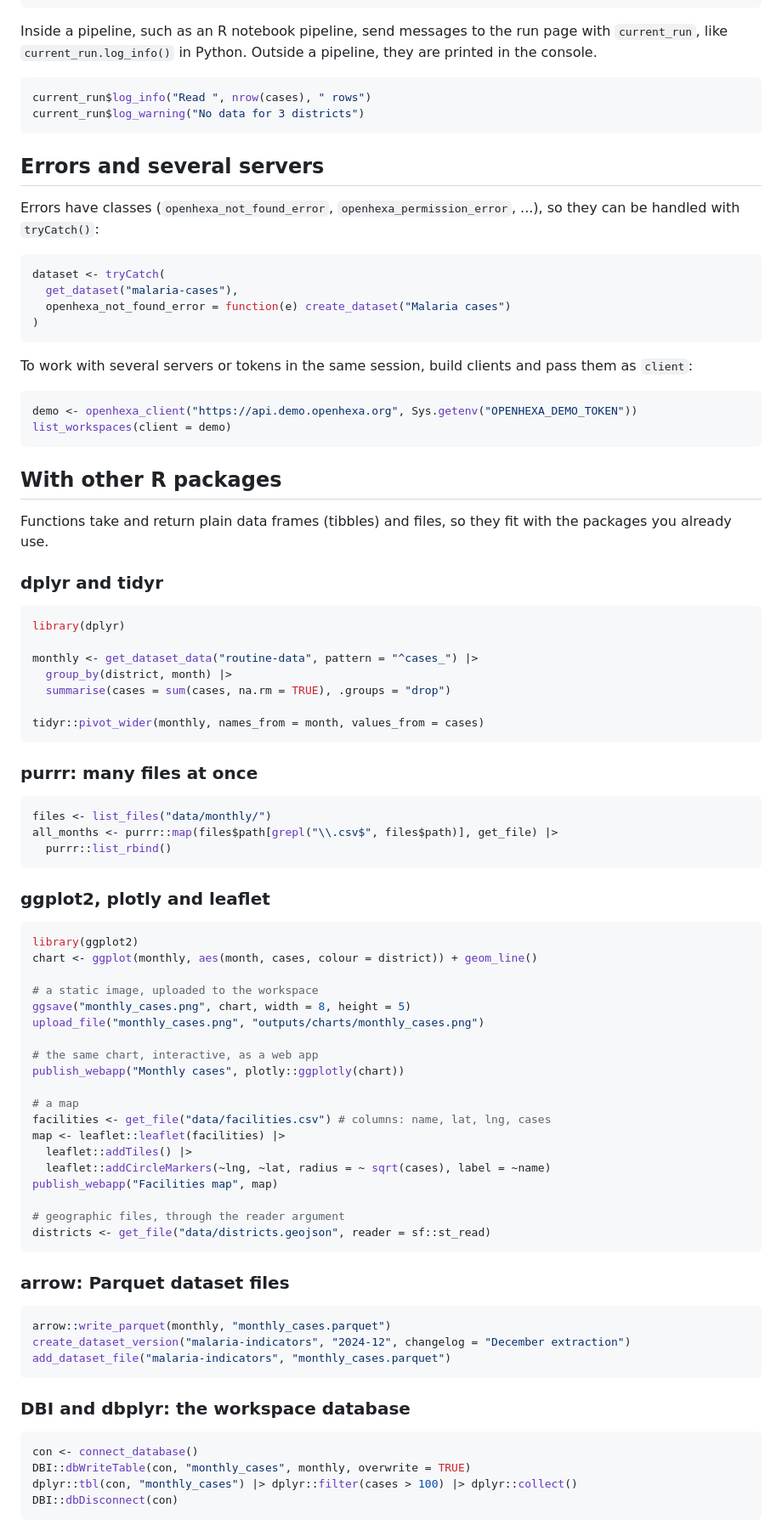
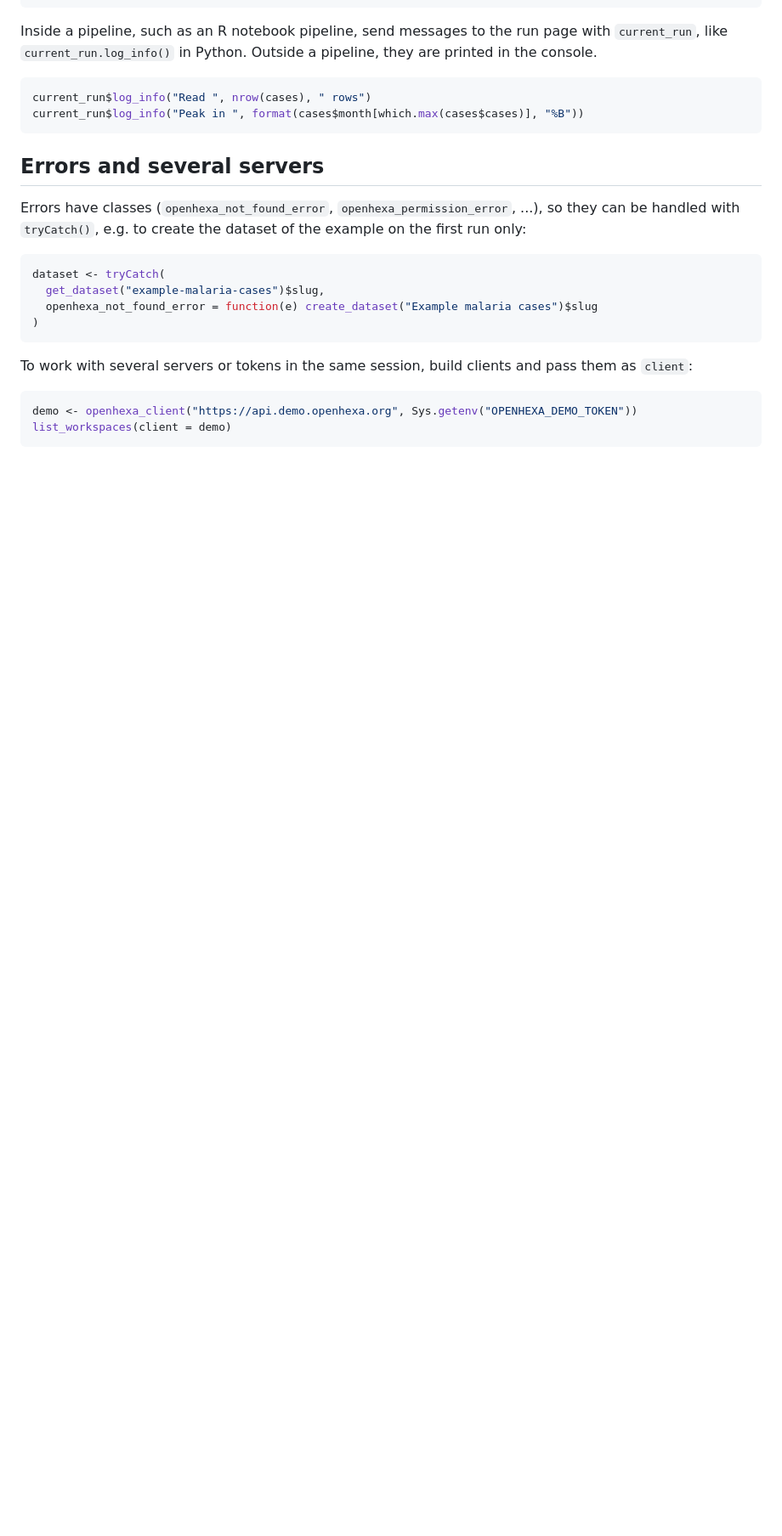
Before and after one commit to BLSQ/openhexa-sdk-r, a Markdown page: README.md, the part around one of its changes. Shown at 85% size. GitHub-like rendering; blank space fills up the shorter version.

````diff
--- a/README.md
+++ b/README.md
@@ -164,18 +235,18 @@ Inside a pipeline, such as an R notebook pipeline, send messages to the run page
 
 ```r
 current_run$log_info("Read ", nrow(cases), " rows")
-current_run$log_warning("No data for 3 districts")
+current_run$log_info("Peak in ", format(cases$month[which.max(cases$cases)], "%B"))
 ```
 
 ## Errors and several servers
 
 Errors have classes (`openhexa_not_found_error`, `openhexa_permission_error`, ...), so they can be handled with
-`tryCatch()`:
+`tryCatch()`, e.g. to create the dataset of the example on the first run only:
 
 ```r
 dataset <- tryCatch(
-  get_dataset("malaria-cases"),
-  openhexa_not_found_error = function(e) create_dataset("Malaria cases")
+  get_dataset("example-malaria-cases")$slug,
+  openhexa_not_found_error = function(e) create_dataset("Example malaria cases")$slug
 )
 ```
 
@@ -184,70 +255,3 @@ To work with several servers or tokens in the same session, build clients and pa
 ```r
 demo <- openhexa_client("https://api.demo.openhexa.org", Sys.getenv("OPENHEXA_DEMO_TOKEN"))
 list_workspaces(client = demo)
-```
-
-## With other R packages
-
-Functions take and return plain data frames (tibbles) and files, so they fit with the packages you already use.
-
-### dplyr and tidyr
-
-```r
-library(dplyr)
-
-monthly <- get_dataset_data("routine-data", pattern = "^cases_") |>
-  group_by(district, month) |>
-  summarise(cases = sum(cases, na.rm = TRUE), .groups = "drop")
-
-tidyr::pivot_wider(monthly, names_from = month, values_from = cases)
-```
-
-### purrr: many files at once
-
-```r
-files <- list_files("data/monthly/")
-all_months <- purrr::map(files$path[grepl("\\.csv$", files$path)], get_file) |>
-  purrr::list_rbind()
-```
-
-### ggplot2, plotly and leaflet
-
-```r
-library(ggplot2)
-chart <- ggplot(monthly, aes(month, cases, colour = district)) + geom_line()
-
-# a static image, uploaded to the workspace
-ggsave("monthly_cases.png", chart, width = 8, height = 5)
-upload_file("monthly_cases.png", "outputs/charts/monthly_cases.png")
-
-# the same chart, interactive, as a web app
-publish_webapp("Monthly cases", plotly::ggplotly(chart))
-
-# a map
-facilities <- get_file("data/facilities.csv") # columns: name, lat, lng, cases
-map <- leaflet::leaflet(facilities) |>
-  leaflet::addTiles() |>
-  leaflet::addCircleMarkers(~lng, ~lat, radius = ~ sqrt(cases), label = ~name)
-publish_webapp("Facilities map", map)
-
-# geographic files, through the reader argument
-districts <- get_file("data/districts.geojson", reader = sf::st_read)
-```
-
-### arrow: Parquet dataset files
-
-```r
-arrow::write_parquet(monthly, "monthly_cases.parquet")
-create_dataset_version("malaria-indicators", "2024-12", changelog = "December extraction")
-add_dataset_file("malaria-indicators", "monthly_cases.parquet")
-```
-
-### DBI and dbplyr: the workspace database
-
-```r
-con <- connect_database()
-DBI::dbWriteTable(con, "monthly_cases", monthly, overwrite = TRUE)
-dplyr::tbl(con, "monthly_cases") |> dplyr::filter(cases > 100) |> dplyr::collect()
-DBI::dbDisconnect(con)
-```
-
````
Also changed, not shown: other parts of README.md (+98 -104 lines).
